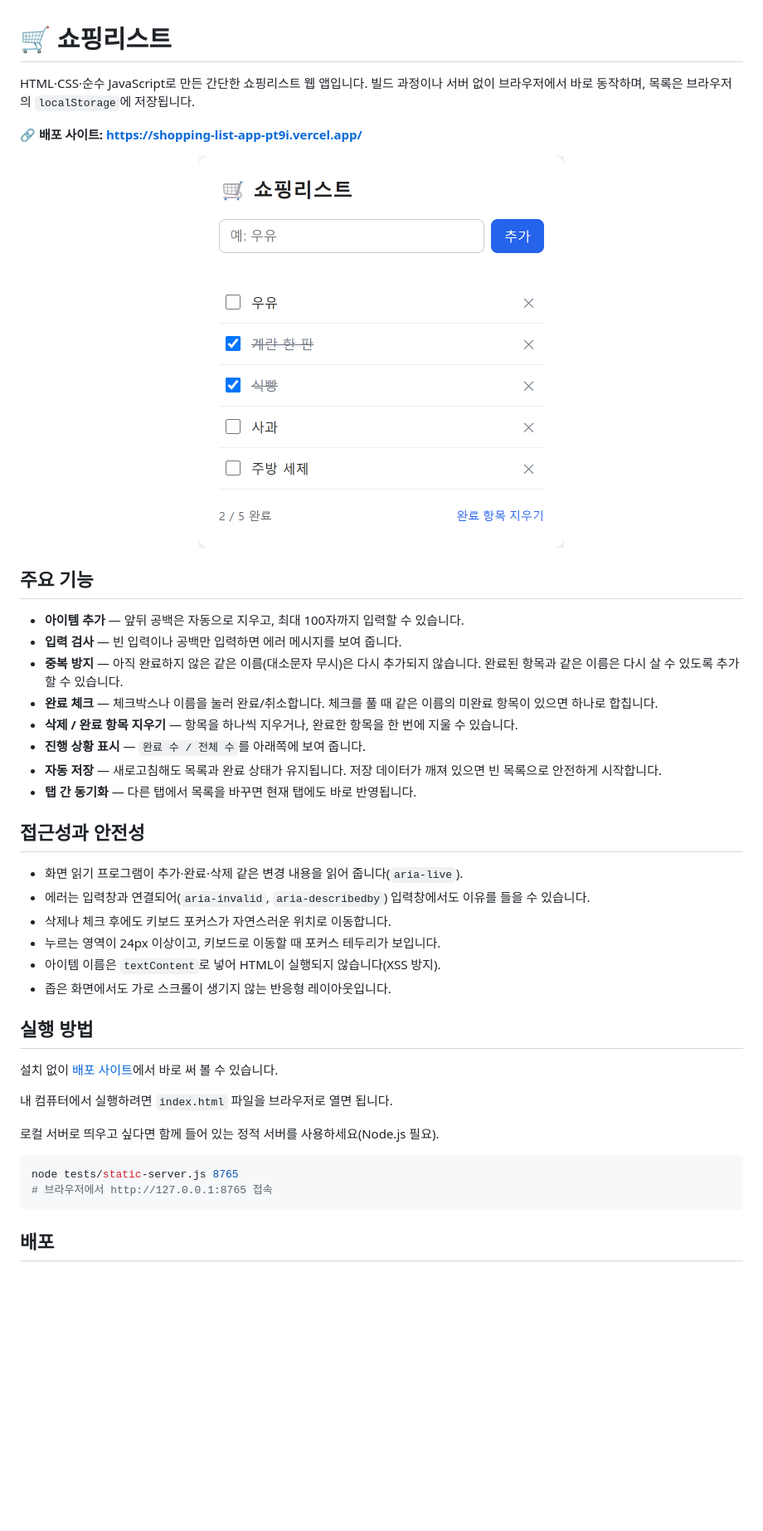
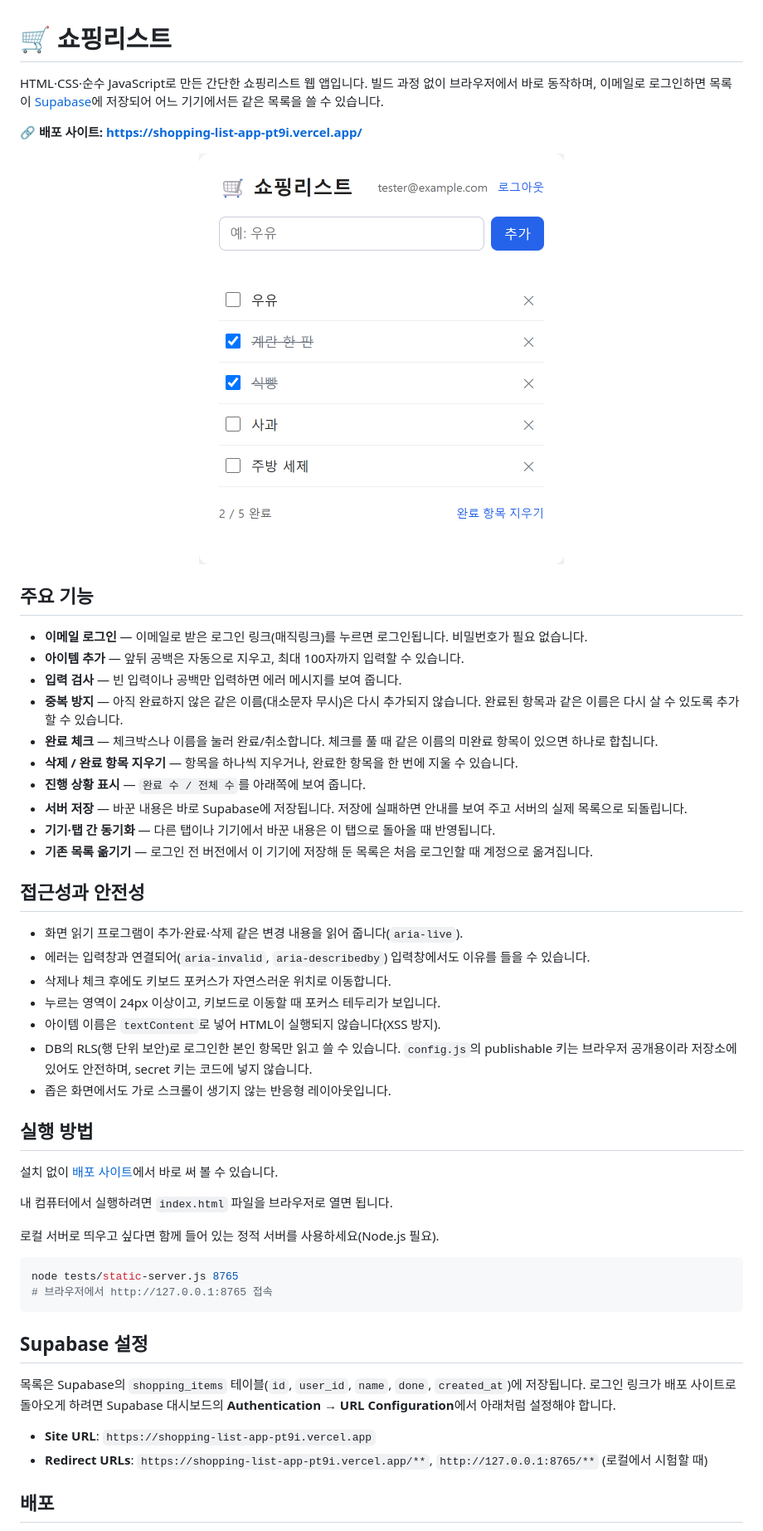
Before and after one commit to chilly9441-ui/shopping-list-app, a Markdown page: README.md, the part around one of its changes. Shown at 83% size. Rendered like a GitHub page; pictures changed too: docs/screenshot.png; blank space fills up the shorter version.

````diff
--- a/README.md
+++ b/README.md
@@ -1,6 +1,6 @@
 # 🛒 쇼핑리스트
 
-HTML·CSS·순수 JavaScript로 만든 간단한 쇼핑리스트 웹 앱입니다. 빌드 과정이나 서버 없이 브라우저에서 바로 동작하며, 목록은 브라우저의 `localStorage`에 저장됩니다.
+HTML·CSS·순수 JavaScript로 만든 간단한 쇼핑리스트 웹 앱입니다. 빌드 과정 없이 브라우저에서 바로 동작하며, 이메일로 로그인하면 목록이 [Supabase](https://supabase.com/)에 저장되어 어느 기기에서든 같은 목록을 쓸 수 있습니다.
 
 **🔗 배포 사이트: https://shopping-list-app-pt9i.vercel.app/**
 
@@ -10,14 +10,16 @@ HTML·CSS·순수 JavaScript로 만든 간단한 쇼핑리스트 웹 앱입니
 
 ## 주요 기능
 
+- **이메일 로그인** — 이메일로 받은 로그인 링크(매직링크)를 누르면 로그인됩니다. 비밀번호가 필요 없습니다.
 - **아이템 추가** — 앞뒤 공백은 자동으로 지우고, 최대 100자까지 입력할 수 있습니다.
 - **입력 검사** — 빈 입력이나 공백만 입력하면 에러 메시지를 보여 줍니다.
 - **중복 방지** — 아직 완료하지 않은 같은 이름(대소문자 무시)은 다시 추가되지 않습니다. 완료된 항목과 같은 이름은 다시 살 수 있도록 추가할 수 있습니다.
 - **완료 체크** — 체크박스나 이름을 눌러 완료/취소합니다. 체크를 풀 때 같은 이름의 미완료 항목이 있으면 하나로 합칩니다.
 - **삭제 / 완료 항목 지우기** — 항목을 하나씩 지우거나, 완료한 항목을 한 번에 지울 수 있습니다.
 - **진행 상황 표시** — `완료 수 / 전체 수`를 아래쪽에 보여 줍니다.
-- **자동 저장** — 새로고침해도 목록과 완료 상태가 유지됩니다. 저장 데이터가 깨져 있으면 빈 목록으로 안전하게 시작합니다.
-- **탭 간 동기화** — 다른 탭에서 목록을 바꾸면 현재 탭에도 바로 반영됩니다.
+- **서버 저장** — 바꾼 내용은 바로 Supabase에 저장됩니다. 저장에 실패하면 안내를 보여 주고 서버의 실제 목록으로 되돌립니다.
+- **기기·탭 간 동기화** — 다른 탭이나 기기에서 바꾼 내용은 이 탭으로 돌아올 때 반영됩니다.
+- **기존 목록 옮기기** — 로그인 전 버전에서 이 기기에 저장해 둔 목록은 처음 로그인할 때 계정으로 옮겨집니다.
 
 ## 접근성과 안전성
 
@@ -26,6 +28,7 @@ HTML·CSS·순수 JavaScript로 만든 간단한 쇼핑리스트 웹 앱입니
 - 삭제나 체크 후에도 키보드 포커스가 자연스러운 위치로 이동합니다.
 - 누르는 영역이 24px 이상이고, 키보드로 이동할 때 포커스 테두리가 보입니다.
 - 아이템 이름은 `textContent`로 넣어 HTML이 실행되지 않습니다(XSS 방지).
+- DB의 RLS(행 단위 보안)로 로그인한 본인 항목만 읽고 쓸 수 있습니다. `config.js`의 publishable 키는 브라우저 공개용이라 저장소에 있어도 안전하며, secret 키는 코드에 넣지 않습니다.
 - 좁은 화면에서도 가로 스크롤이 생기지 않는 반응형 레이아웃입니다.
 
 ## 실행 방법
@@ -40,6 +43,13 @@ HTML·CSS·순수 JavaScript로 만든 간단한 쇼핑리스트 웹 앱입니
 node tests/static-server.js 8765
 # 브라우저에서 http://127.0.0.1:8765 접속
 ```
+
+## Supabase 설정
+
+목록은 Supabase의 `shopping_items` 테이블(`id`, `user_id`, `name`, `done`, `created_at`)에 저장됩니다. 로그인 링크가 배포 사이트로 돌아오게 하려면 Supabase 대시보드의 **Authentication → URL Configuration**에서 아래처럼 설정해야 합니다.
+
+- **Site URL**: `https://shopping-list-app-pt9i.vercel.app`
+- **Redirect URLs**: `https://shopping-list-app-pt9i.vercel.app/**`, `http://127.0.0.1:8765/**` (로컬에서 시험할 때)
 
 ## 배포
 
````
Also changed, not shown: other parts of README.md (+7 -2 lines), 8 other files.
